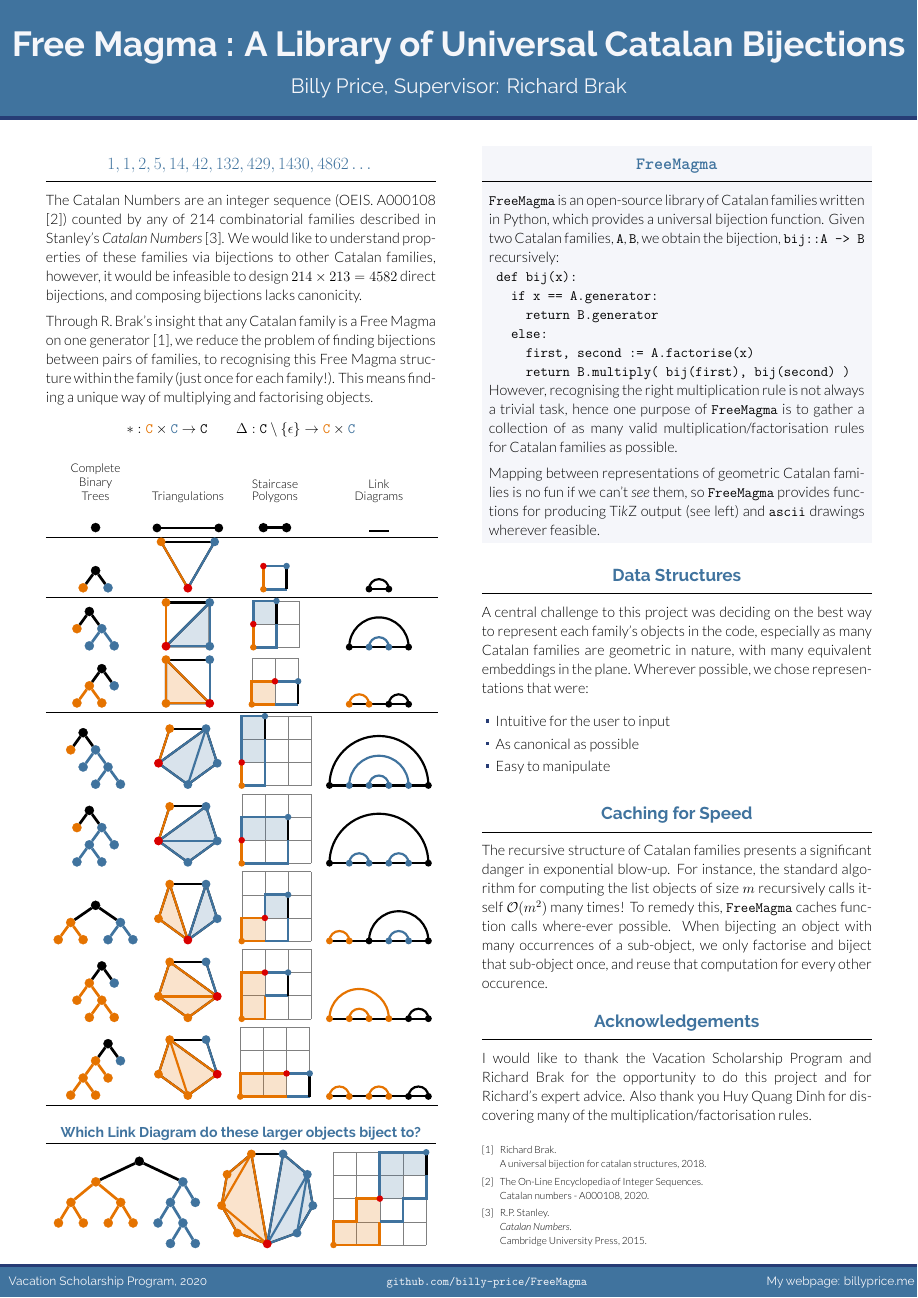
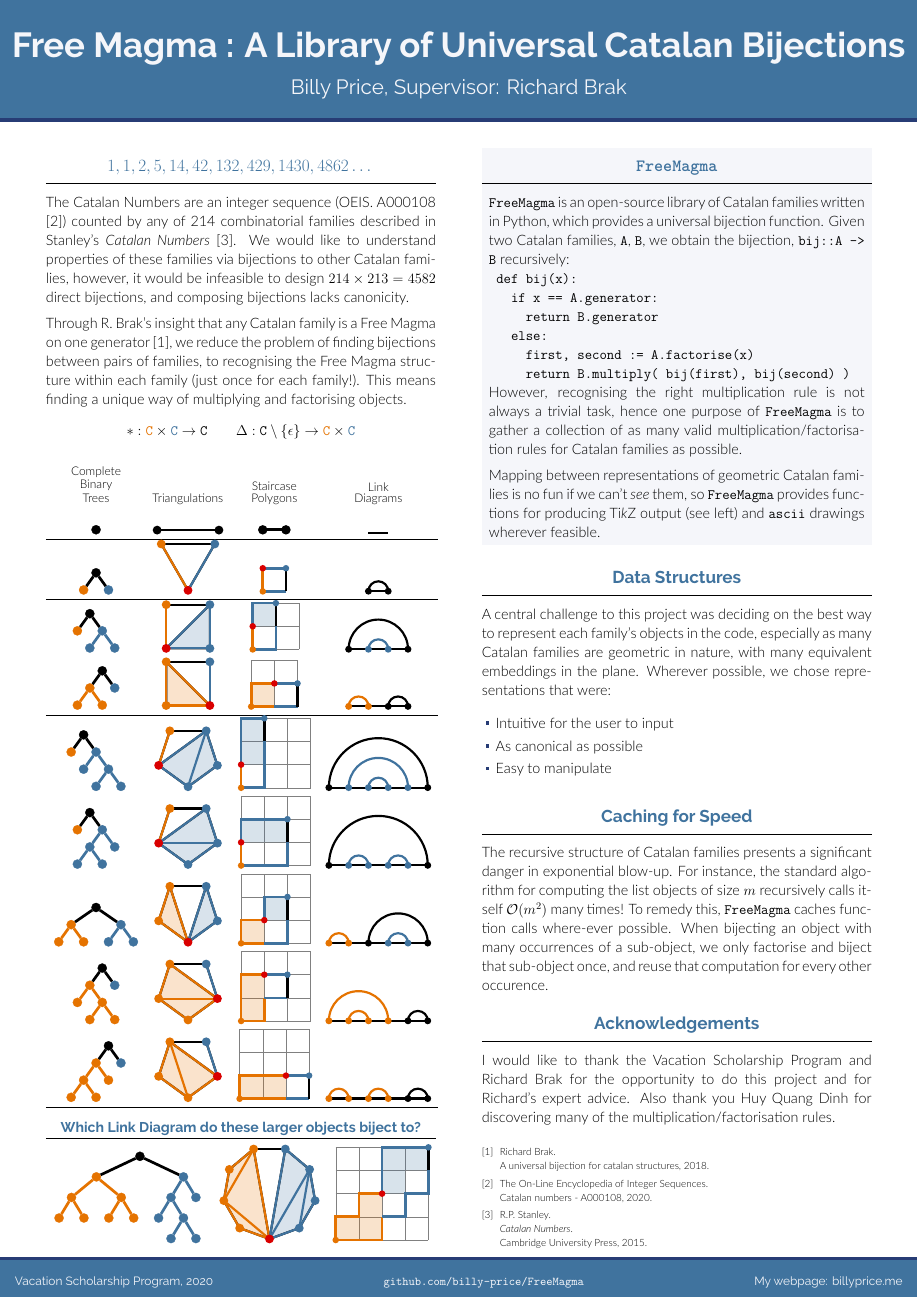
Before and after one commit to blinkybool/vacposter, a LaTeX poster (poster.tex): the whole page. The pictures show the PDF file poster.pdf that the author committed with the source.

Commit message:
small intro paragraph change

```diff
--- a/poster.tex
+++ b/poster.tex
@@ -61,9 +61,9 @@
 
 \footercontent{
   % \href{https://www.example.com}{https://www.example.com} \hfill
-  Vacation Scholarship Program, 2020 \hfill
+  ~~Vacation Scholarship Program, 2020 \hfill
   \href{github.com/billy-price/FreeMagma}{\texttt{github.com/billy-price/FreeMagma}} \hfill
-  My webpage: \href{billyprice.me}{billyprice.me}}
+  My webpage: \href{billyprice.me}{billyprice.me}\quad}
 % (can be left out to remove footer)
 
 % ====================
@@ -98,7 +98,7 @@
   \begin{block}{$1, 1, 2, 5, 14, 42, 132, 429, 1430, 4862\dots$}
     The Catalan Numbers are an integer sequence (OEIS. A000108 \cite{OEISCatalan}) counted by any of 214 combinatorial families described in Stanley's \textit{Catalan Numbers} \cite{stanley2015catalan}. We would like to understand properties of these families via bijections to other Catalan families, however, it would be infeasible to design $214 \times 213 = 4582$ direct bijections, and composing bijections lacks canonicity.
 
-    Through R. Brak's insight that any Catalan family is a Free Magma on one generator \cite{brak2018universal}, we reduce the problem of finding bijections between pairs of families, to recognising this Free Magma structure within the family (just once for each family!). This means finding a unique way of multiplying and factorising objects.
+    Through R. Brak's insight that any Catalan family is a Free Magma on one generator \cite{brak2018universal}, we reduce the problem of finding bijections between pairs of families, to recognising the Free Magma structure within each family (just once for each family!). This means finding a unique way of multiplying and factorising objects.
     \[* : \textcolor{\fstColour}{\texttt{C}} \times \textcolor{\sndColour}{\texttt{C}} \to \texttt{C} \qquad \Delta : \texttt{C} \setminus \{\epsilon\} \to \textcolor{\fstColour}{\texttt{C}} \times \textcolor{\sndColour}{\texttt{C}}\]
   \end{block}
     {\usebeamerfont{caption}
@@ -124,7 +124,7 @@
     \end{tabular}
   }
 
-  \vspace{2ex}
+  \vspace{1ex}
 
   \begin{block}{\SmallerBlockTitle Which Link Diagram do these larger objects biject to? }
       \begin{tabular}{ccc}
```
Also changed, not shown: poster.pdf.
